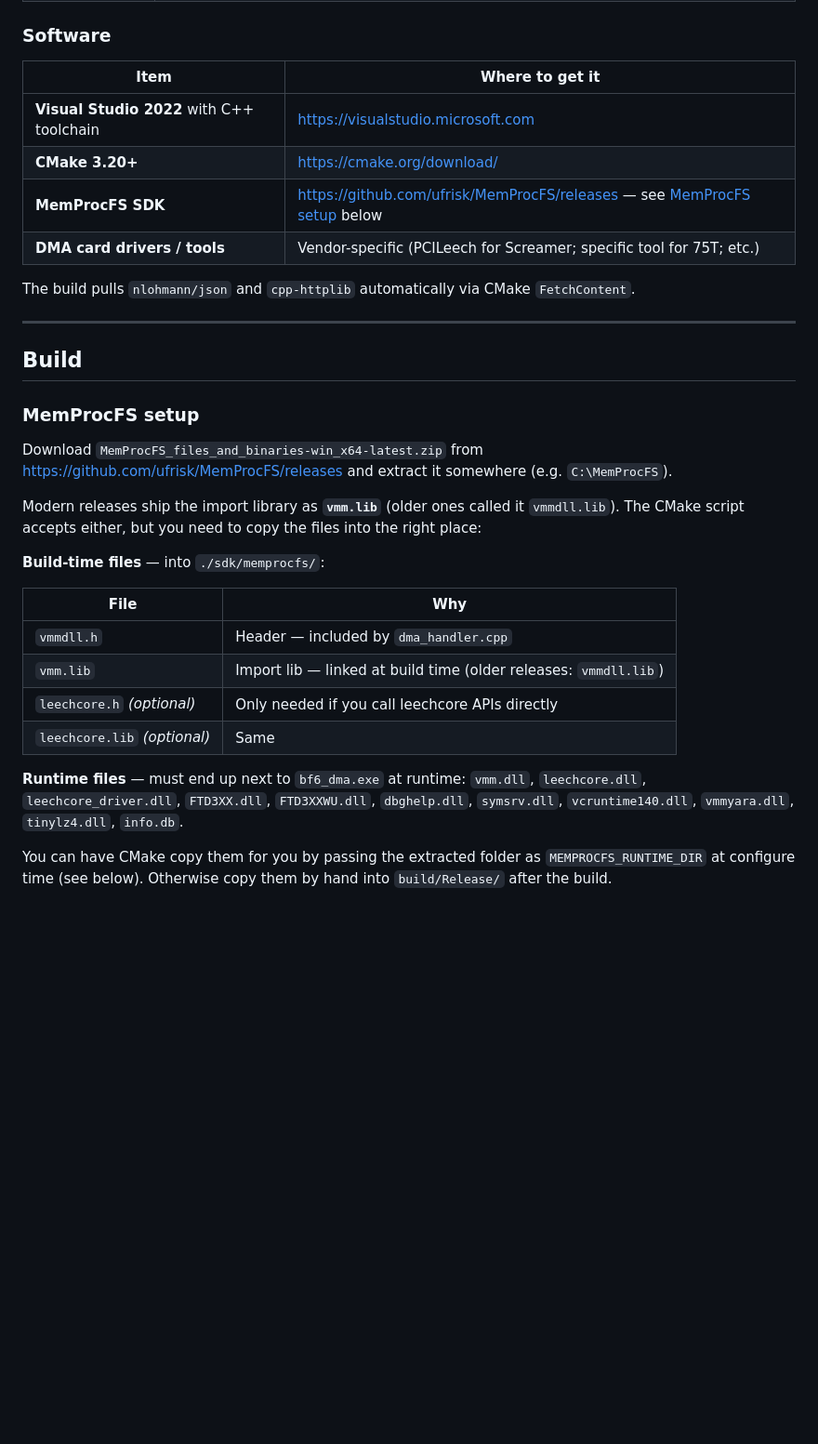
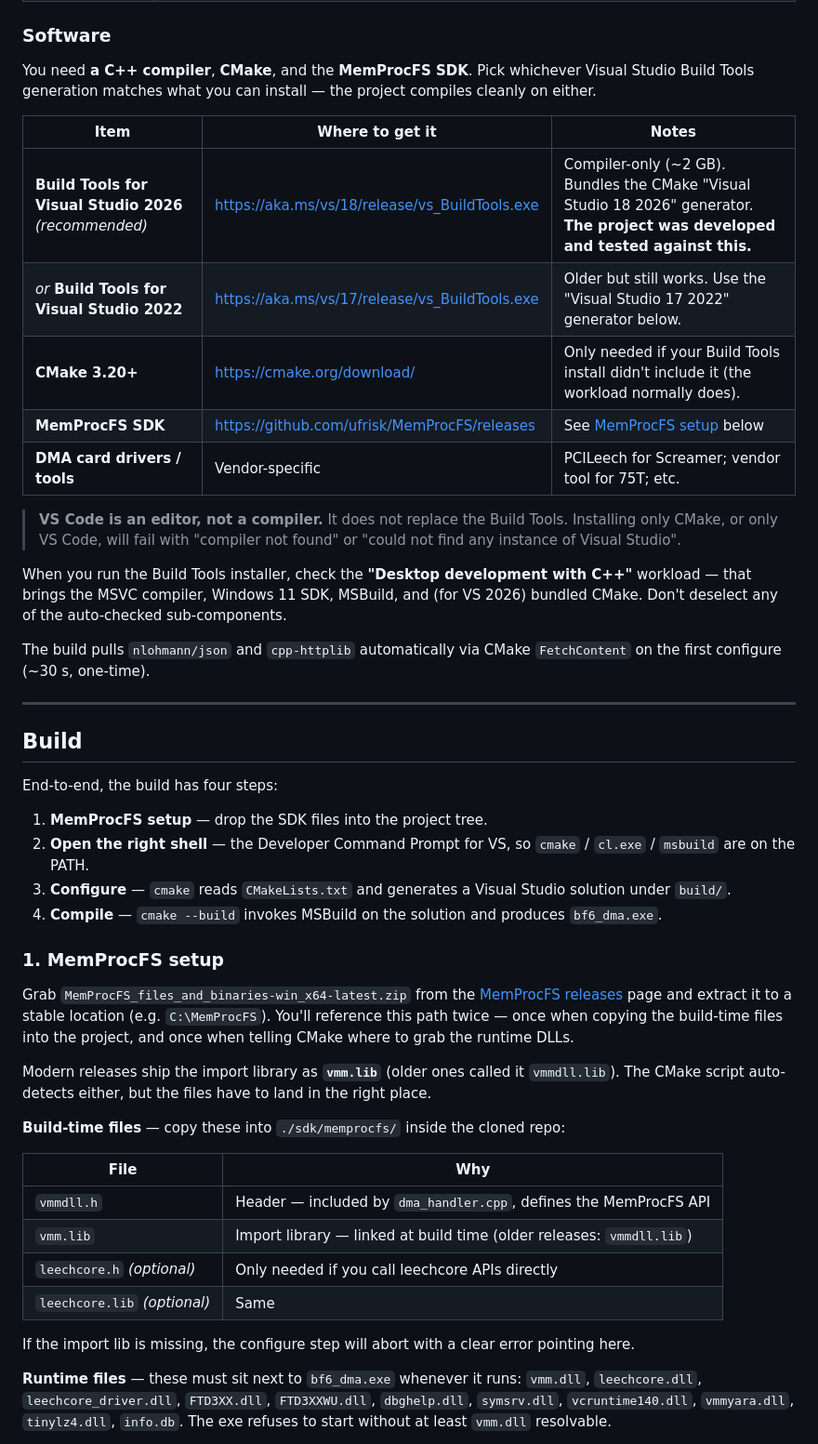
Before and after one commit to Aerosythe-cmd/DMA-Testing-Space, a Markdown page: README.md, the part around one of its changes. Shown at 93% size. Rendered like a GitHub page; blank space fills up the shorter version.

```diff
--- a/README.md
+++ b/README.md
@@ -72,35 +72,49 @@ DMA reads only. Output is via a separate USB HID device that the gaming PC sees
 
 ### Software
 
-| Item | Where to get it |
-|---|---|
-| **Visual Studio 2022** with C++ toolchain | <https://visualstudio.microsoft.com> |
-| **CMake 3.20+** | <https://cmake.org/download/> |
-| **MemProcFS SDK** | <https://github.com/ufrisk/MemProcFS/releases> — see [MemProcFS setup](#memprocfs-setup) below |
-| **DMA card drivers / tools** | Vendor-specific (PCILeech for Screamer; specific tool for 75T; etc.) |
+You need **a C++ compiler**, **CMake**, and the **MemProcFS SDK**. Pick whichever Visual Studio Build Tools generation matches what you can install — the project compiles cleanly on either.
 
-The build pulls `nlohmann/json` and `cpp-httplib` automatically via CMake `FetchContent`.
+| Item | Where to get it | Notes |
+|---|---|---|
+| **Build Tools for Visual Studio 2026** *(recommended)* | <https://aka.ms/vs/18/release/vs_BuildTools.exe> | Compiler-only (~2 GB). Bundles the CMake "Visual Studio 18 2026" generator. **The project was developed and tested against this.** |
+| *or* **Build Tools for Visual Studio 2022** | <https://aka.ms/vs/17/release/vs_BuildTools.exe> | Older but still works. Use the "Visual Studio 17 2022" generator below. |
+| **CMake 3.20+** | <https://cmake.org/download/> | Only needed if your Build Tools install didn't include it (the workload normally does). |
+| **MemProcFS SDK** | <https://github.com/ufrisk/MemProcFS/releases> | See [MemProcFS setup](#1-memprocfs-setup) below |
+| **DMA card drivers / tools** | Vendor-specific | PCILeech for Screamer; vendor tool for 75T; etc. |
+
+> **VS Code is an editor, not a compiler.** It does not replace the Build Tools. Installing only CMake, or only VS Code, will fail with "compiler not found" or "could not find any instance of Visual Studio".
+
+When you run the Build Tools installer, check the **"Desktop development with C++"** workload — that brings the MSVC compiler, Windows 11 SDK, MSBuild, and (for VS 2026) bundled CMake. Don't deselect any of the auto-checked sub-components.
+
+The build pulls `nlohmann/json` and `cpp-httplib` automatically via CMake `FetchContent` on the first configure (~30 s, one-time).
 
 ---
 
 ## Build
 
-### MemProcFS setup
+End-to-end, the build has four steps:
 
-Download `MemProcFS_files_and_binaries-win_x64-latest.zip` from <https://github.com/ufrisk/MemProcFS/releases> and extract it somewhere (e.g. `C:\MemProcFS`).
+1. **MemProcFS setup** — drop the SDK files into the project tree.
+2. **Open the right shell** — the Developer Command Prompt for VS, so `cmake` / `cl.exe` / `msbuild` are on the PATH.
+3. **Configure** — `cmake` reads `CMakeLists.txt` and generates a Visual Studio solution under `build/`.
+4. **Compile** — `cmake --build` invokes MSBuild on the solution and produces `bf6_dma.exe`.
 
-Modern releases ship the import library as **`vmm.lib`** (older ones called it `vmmdll.lib`). The CMake script accepts either, but you need to copy the files into the right place:
+### 1. MemProcFS setup
 
-**Build-time files** — into `./sdk/memprocfs/`:
+Grab `MemProcFS_files_and_binaries-win_x64-latest.zip` from the [MemProcFS releases](https://github.com/ufrisk/MemProcFS/releases) page and extract it to a stable location (e.g. `C:\MemProcFS`). You'll reference this path twice — once when copying the build-time files into the project, and once when telling CMake where to grab the runtime DLLs.
+
+Modern releases ship the import library as **`vmm.lib`** (older ones called it `vmmdll.lib`). The CMake script auto-detects either, but the files have to land in the right place.
+
+**Build-time files** — copy these into `./sdk/memprocfs/` inside the cloned repo:
 
 | File | Why |
 |---|---|
-| `vmmdll.h` | Header — included by `dma_handler.cpp` |
-| `vmm.lib` | Import lib — linked at build time (older releases: `vmmdll.lib`) |
+| `vmmdll.h` | Header — included by `dma_handler.cpp`, defines the MemProcFS API |
+| `vmm.lib` | Import library — linked at build time (older releases: `vmmdll.lib`) |
 | `leechcore.h` *(optional)* | Only needed if you call leechcore APIs directly |
 | `leechcore.lib` *(optional)* | Same |
 
-**Runtime files** — must end up next to `bf6_dma.exe` at runtime: `vmm.dll`, `leechcore.dll`, `leechcore_driver.dll`, `FTD3XX.dll`, `FTD3XXWU.dll`, `dbghelp.dll`, `symsrv.dll`, `vcruntime140.dll`, `vmmyara.dll`, `tinylz4.dll`, `info.db`.
+If the import lib is missing, the configure step will abort with a clear error pointing here.
 
-You can have CMake copy them for you by passing the extracted folder as `MEMPROCFS_RUNTIME_DIR` at configure time (see below). Otherwise copy them by hand into `build/Release/` after the build.
+**Runtime files** — these must sit next to `bf6_dma.exe` whenever it runs: `vmm.dll`, `leechcore.dll`, `leechcore_driver.dll`, `FTD3XX.dll`, `FTD3XXWU.dll`, `dbghelp.dll`, `symsrv.dll`, `vcruntime140.dll`, `vmmyara.dll`, `tinylz4.dll`, `info.db`. The exe refuses to start without at least `vmm.dll` resolvable.
 
```
Also changed, not shown: other parts of README.md (+83 -11 lines).
